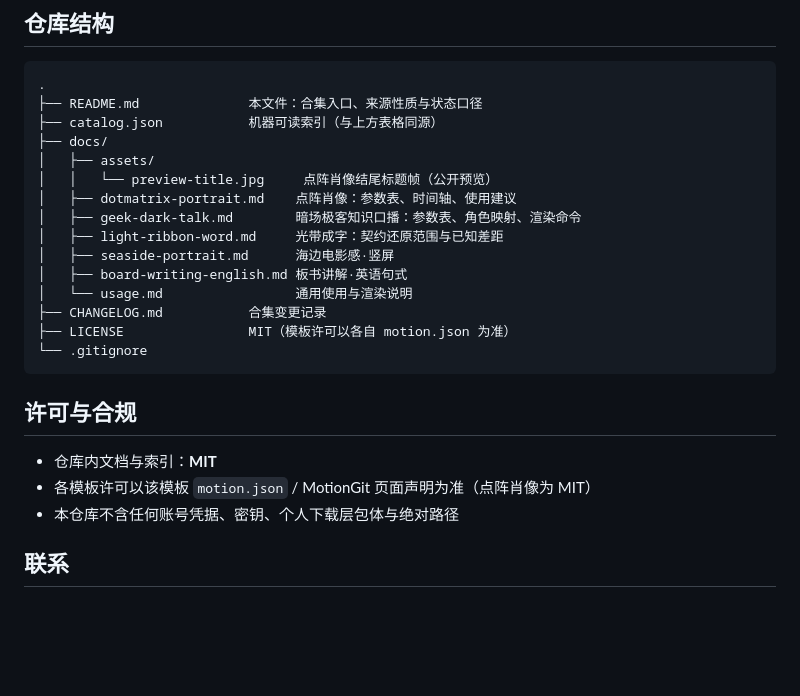
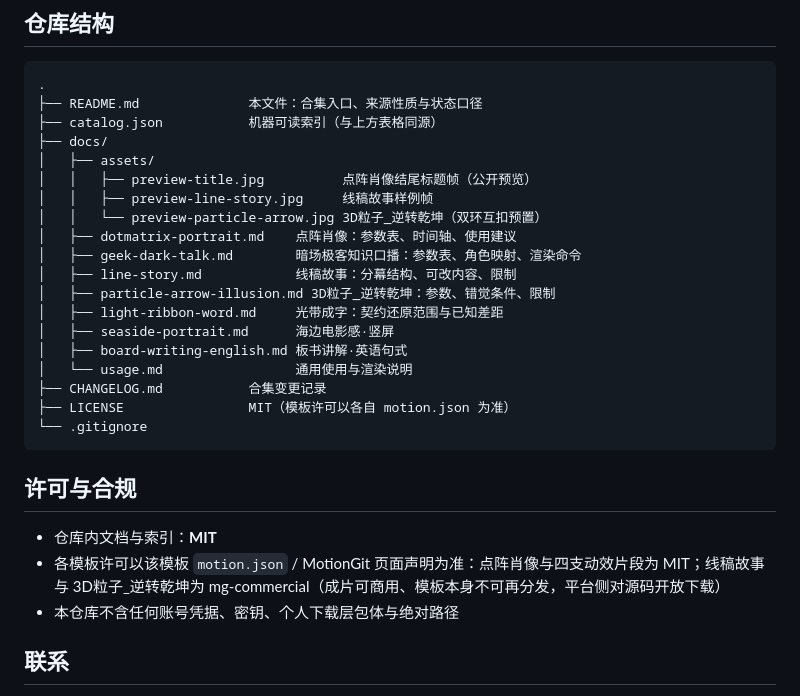
Before and after one commit to colrais/O_Motion_templates, a Markdown page: README.md, the part around one of its changes. Drawn GitHub-style; blank space fills up the shorter version.

Commit message:
feat: 登记 2 支新上架模板（线稿故事 v0.2.3 / 3D粒子_逆转乾坤 v0.1.0）＋说明页＋公开预览＋许可口径如实标注

```diff
--- a/README.md
+++ b/README.md
@@ -88,9 +100,13 @@
 ├── catalog.json           机器可读索引（与上方表格同源）
 ├── docs/
 │   ├── assets/
-│   │   └── preview-title.jpg     点阵肖像结尾标题帧（公开预览）
+│   │   ├── preview-title.jpg          点阵肖像结尾标题帧（公开预览）
+│   │   ├── preview-line-story.jpg     线稿故事样例帧
+│   │   └── preview-particle-arrow.jpg 3D粒子_逆转乾坤（双环互扣预置）
 │   ├── dotmatrix-portrait.md    点阵肖像：参数表、时间轴、使用建议
 │   ├── geek-dark-talk.md        暗场极客知识口播：参数表、角色映射、渲染命令
+│   ├── line-story.md            线稿故事：分幕结构、可改内容、限制
+│   ├── particle-arrow-illusion.md 3D粒子_逆转乾坤：参数、错觉条件、限制
 │   ├── light-ribbon-word.md     光带成字：契约还原范围与已知差距
 │   ├── seaside-portrait.md      海边电影感·竖屏
 │   ├── board-writing-english.md 板书讲解·英语句式
@@ -103,7 +119,7 @@
 ## 许可与合规
 
 - 仓库内文档与索引：**MIT**
-- 各模板许可以该模板 `motion.json` / MotionGit 页面声明为准（点阵肖像为 MIT）
+- 各模板许可以该模板 `motion.json` / MotionGit 页面声明为准：点阵肖像与四支动效片段为 MIT；线稿故事与 3D粒子_逆转乾坤为 mg-commercial（成片可商用、模板本身不可再分发，平台侧对源码开放下载）
 - 本仓库不含任何账号凭据、密钥、个人下载层包体与绝对路径
 
 ## 联系
```
Also changed, not shown: other parts of README.md (+12 -0 lines), CHANGELOG.md (+9 -0 lines), docs/line-story.md (added, +41 -0 lines), docs/particle-arrow-illusion.md (added, +39 -0 lines), docs/assets/preview-line-story.jpg (added), docs/assets/preview-particle-arrow.jpg (added), 1 other file.
